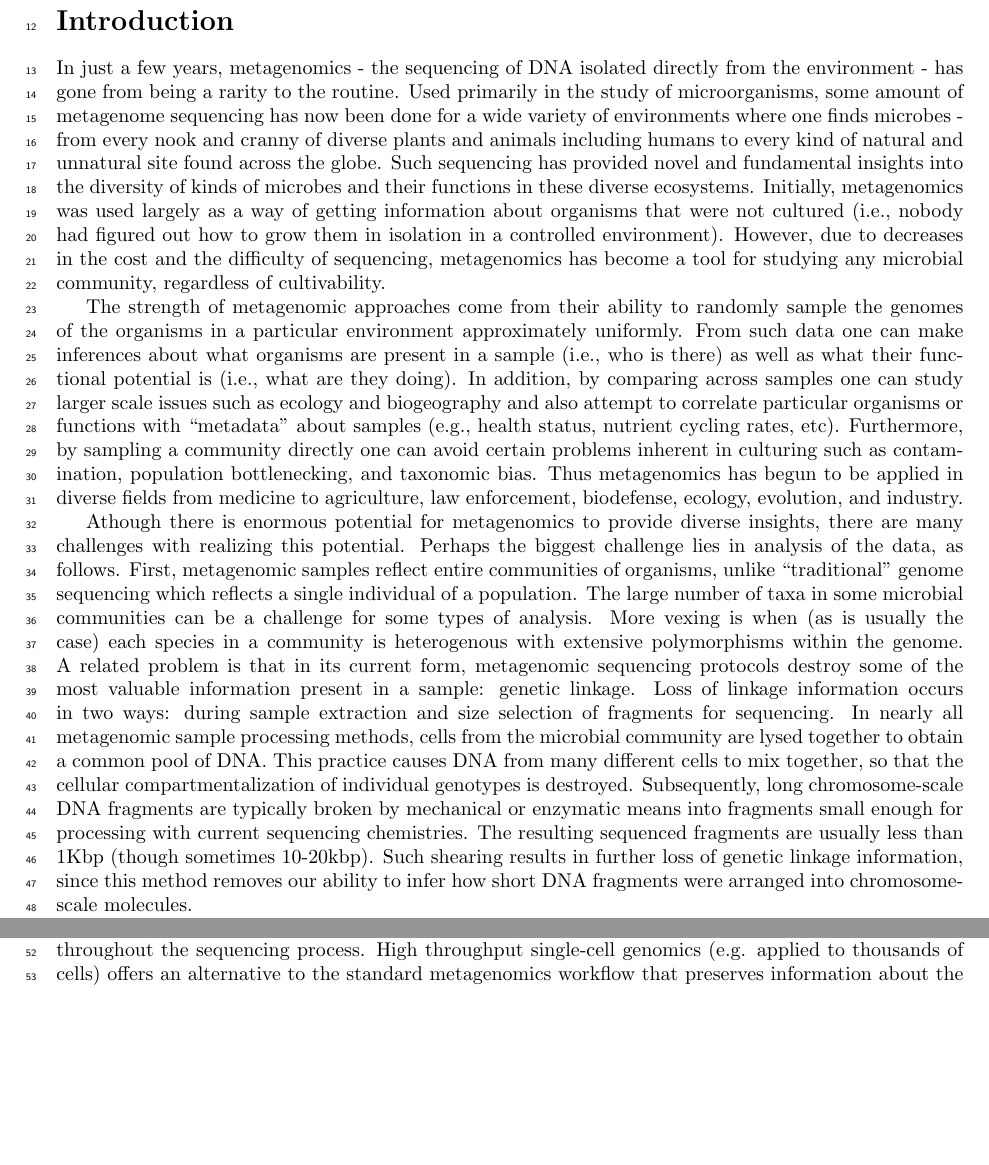
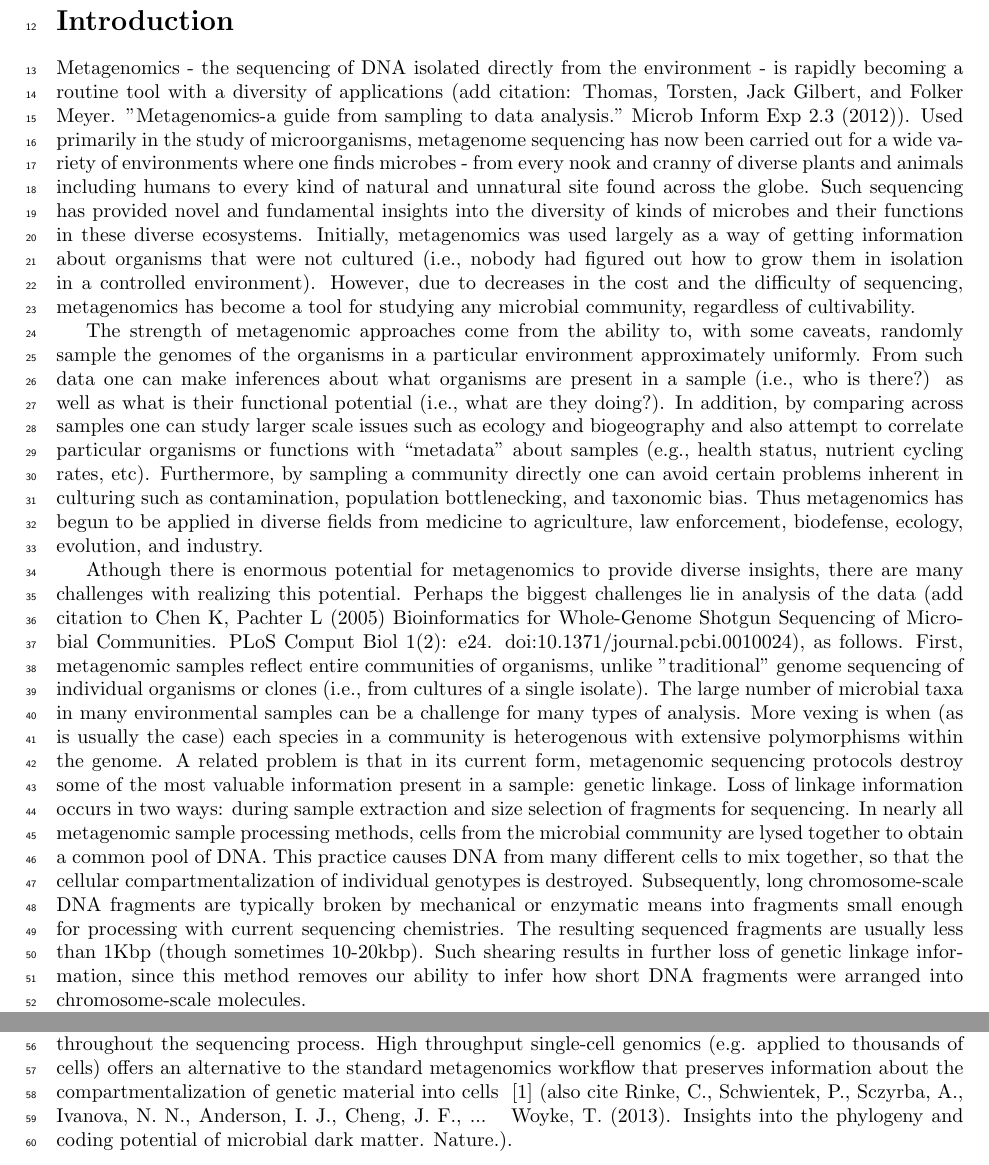
Before and after one commit to gjospin/PhyloSift, a LaTeX document (writing/phylosift.tex): two parts of page 2 of 20, joined at a grey line, cut so that both start at the same text, the shorter picture padded with empty space. Compiled offline with pdfLaTeX.

Commit message:
Update phylosift.tex

```diff
--- a/writing/phylosift.tex
+++ b/writing/phylosift.tex
@@ -115,22 +115,21 @@ $\ast$ E-mail: aarondarling@ucdavis.edu
 
 \section*{Introduction}
 
-In just a few years, metagenomics - the sequencing of DNA isolated directly from the environment - has gone from being a rarity to the routine.
-Used primarily in the study of microorganisms, some amount of metagenome sequencing has now been done for a wide variety of environments where one finds microbes - from every nook and cranny of diverse plants and animals including humans to every kind of natural and unnatural site found across the globe.
+Metagenomics - the sequencing of DNA isolated directly from the environment - is rapidly becoming a routine tool with a diversity of applications (add citation: Thomas, Torsten, Jack Gilbert, and Folker Meyer. "Metagenomics-a guide from sampling to data analysis." Microb Inform Exp 2.3 (2012)). Used primarily in the study of microorganisms, metagenome sequencing has now been carried out for a wide variety of environments where one finds microbes - from every nook and cranny of diverse plants and animals including humans to every kind of natural and unnatural site found across the globe.
 Such sequencing has provided novel and fundamental insights into the diversity of kinds of microbes and their functions in these diverse ecosystems.
 Initially, metagenomics was used largely as a way of getting information about organisms that were not cultured (i.e., nobody had figured out how to grow them in isolation in a controlled environment).
 However, due to decreases in the cost and the difficulty of sequencing, metagenomics has become a tool for studying any microbial community, regardless of cultivability.
 
-The strength of metagenomic approaches come from their ability to randomly sample the genomes of the organisms in a particular environment approximately uniformly.
-From such data one can make inferences about what organisms are present in a sample (i.e., who is there) as well as what their functional potential is (i.e., what are they doing).
+The strength of metagenomic approaches come from the ability to, with some caveats, randomly sample the genomes of the organisms in a particular environment approximately uniformly.
+From such data one can make inferences about what organisms are present in a sample (i.e., who is there?) as well as what is their functional potential (i.e., what are they doing?).
 In addition, by comparing across samples one can study larger scale issues such as ecology and biogeography and also attempt to correlate particular organisms or functions with ``metadata" about samples (e.g., health status, nutrient cycling rates, etc).
 Furthermore, by sampling a community directly one can avoid certain problems inherent in culturing such as contamination, population bottlenecking, and taxonomic bias.
 Thus metagenomics has begun to be applied in diverse fields from medicine to agriculture, law enforcement, biodefense, ecology, evolution, and industry.
 
 Athough there is enormous potential for metagenomics to provide diverse insights, there are many challenges with realizing this potential.
-Perhaps the biggest challenge lies in analysis of the data, as follows.
-First, metagenomic samples reflect entire communities of organisms, unlike ``traditional'' genome sequencing which reflects a single individual of a population.
-The large number of taxa in some microbial communities can be a challenge for some types of analysis.
+Perhaps the biggest challenges lie in analysis of the data (add citation to Chen K, Pachter L (2005) Bioinformatics for Whole-Genome Shotgun Sequencing of Microbial Communities. PLoS Comput Biol 1(2): e24. doi:10.1371/journal.pcbi.0010024), as follows.
+First, metagenomic samples reflect entire communities of organisms, unlike "traditional'' genome sequencing of individual organisms or clones (i.e., from cultures of a single isolate).
+The large number of microbial taxa in many environmental samples can be a challenge for many types of analysis.
 More vexing is when (as is usually the case) each species in a community is heterogenous with extensive polymorphisms within the genome.
 A related problem is that in its current form, metagenomic sequencing protocols destroy some of the most valuable information present in a sample: genetic linkage.
 Loss of linkage information occurs in two ways: during sample extraction and size selection of fragments for sequencing.
@@ -142,7 +141,8 @@ Such shearing results in further loss of genetic linkage information, since this
 
 The lack of linkage information limits the ability to use metagenomic data for evolutionary analysis, since most current methods assume complete linkage information is available.
 In practice, improved sample processing methods could potentially retain the genetic linkage information of a microbial community throughout the sequencing process.
-High throughput single-cell genomics (e.g. applied to thousands of cells) offers an alternative to the standard metagenomics workflow that preserves information about the compartmentalization of genetic material into cells ~\cite{Woyke2010}.
+High throughput single-cell genomics (e.g. applied to thousands of cells) offers an alternative to the standard metagenomics workflow that preserves information about the compartmentalization of genetic material into cells ~\cite{Woyke2010} (also cite Rinke, C., Schwientek, P., Sczyrba, A., Ivanova, N. N., Anderson, I. J., Cheng, J. F., ... & Woyke, T. (2013). Insights into the phylogeny and coding potential of microbial dark matter. Nature.).
+
 However, single cell approaches are still limited in their utility by a number of technical issues including contamination, expensive and extensive equipment needs, missing data, and the creation of chimeras; they will always be more limited in throughput than their standard metagenomics counterparts.
 
 Thus the research community is left with developing and using computational methods to sift through and make sense out of random shotgun metagenomic data.
```
Also changed, not shown: writing/phylosift.tex (6 more changed lines).
